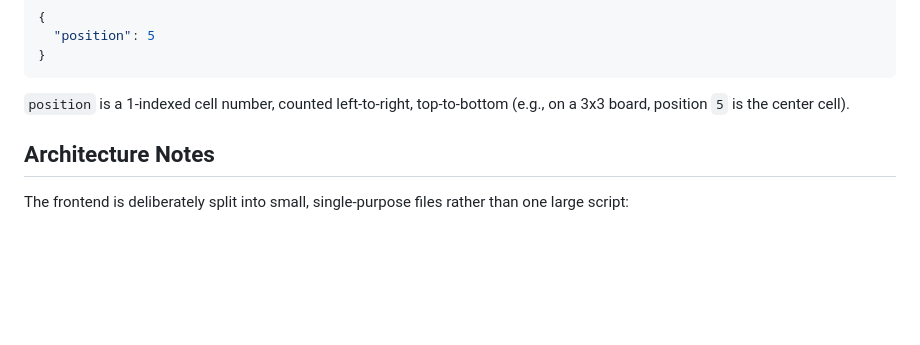
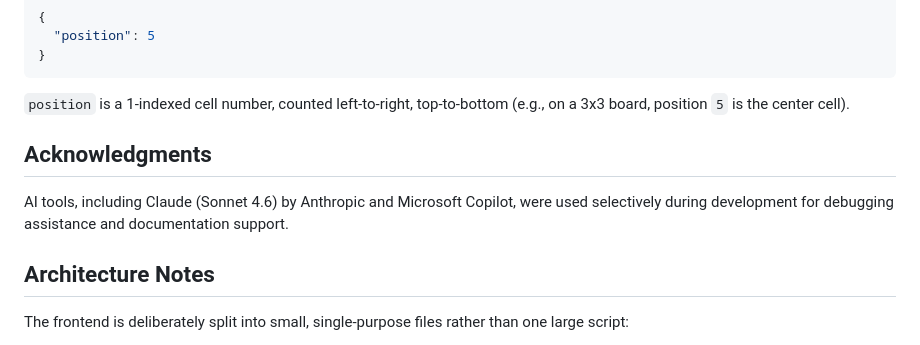
Before and after one commit to RishabhSinghal04/Tic_Tac_Toe, a Markdown page: README.md, the part around one of its changes. GitHub-like rendering; blank space fills up the shorter version.

Commit message:
Add AI tools acknowledgment to README

```diff
--- a/README.md
+++ b/README.md
@@ -142,6 +142,12 @@ Response body:
 
 `position` is a 1-indexed cell number, counted left-to-right, top-to-bottom (e.g., on a 3x3 board, position `5` is the center cell).
 
+
+## Acknowledgments
+
+AI tools, including Claude (Sonnet 4.6) by Anthropic and Microsoft Copilot, were used selectively during development for debugging assistance and documentation support.
+
+
 ## Architecture Notes
 
 The frontend is deliberately split into small, single-purpose files rather than one large script:
```
Also changed, not shown: other parts of README.md (+1 -0 lines).
